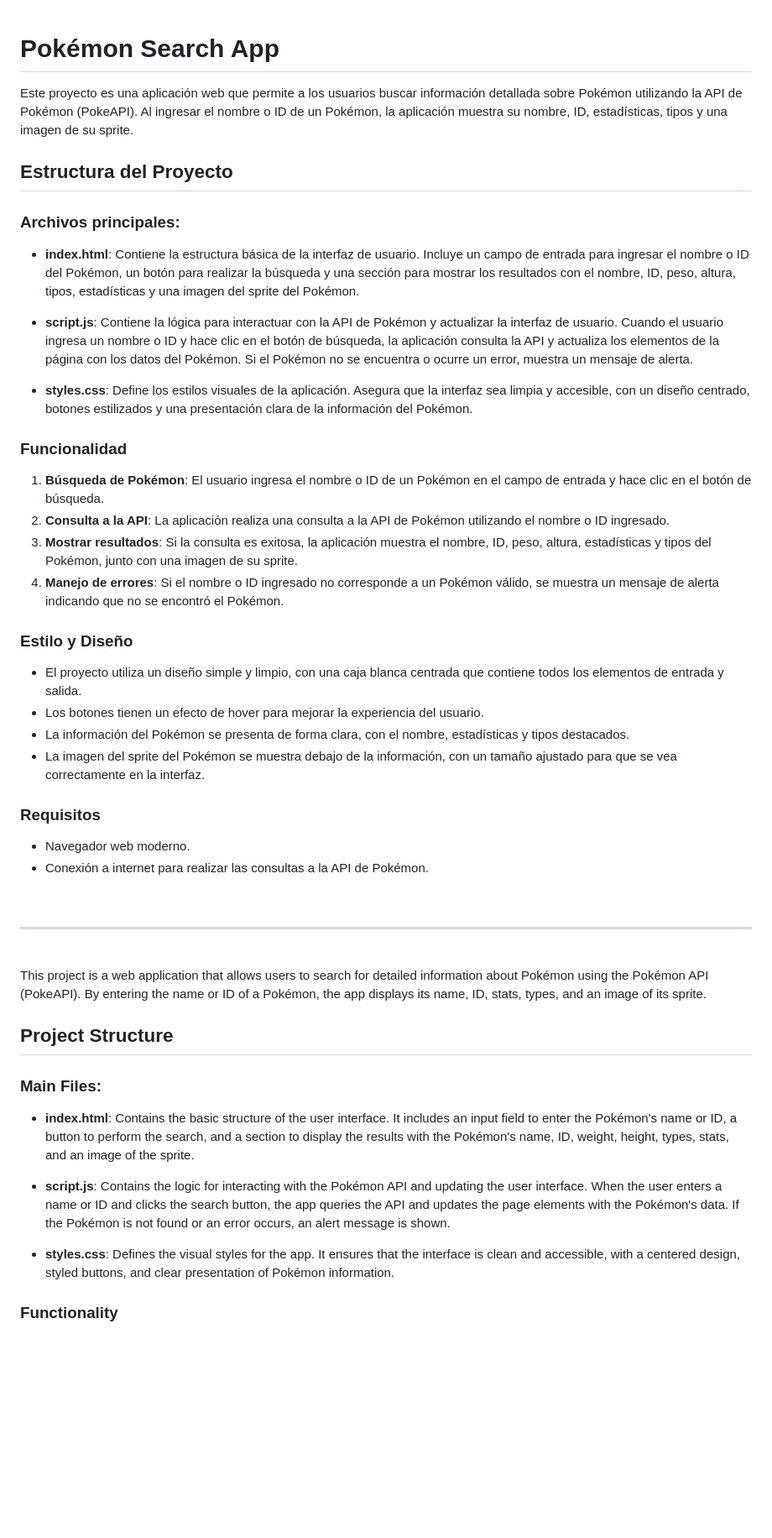
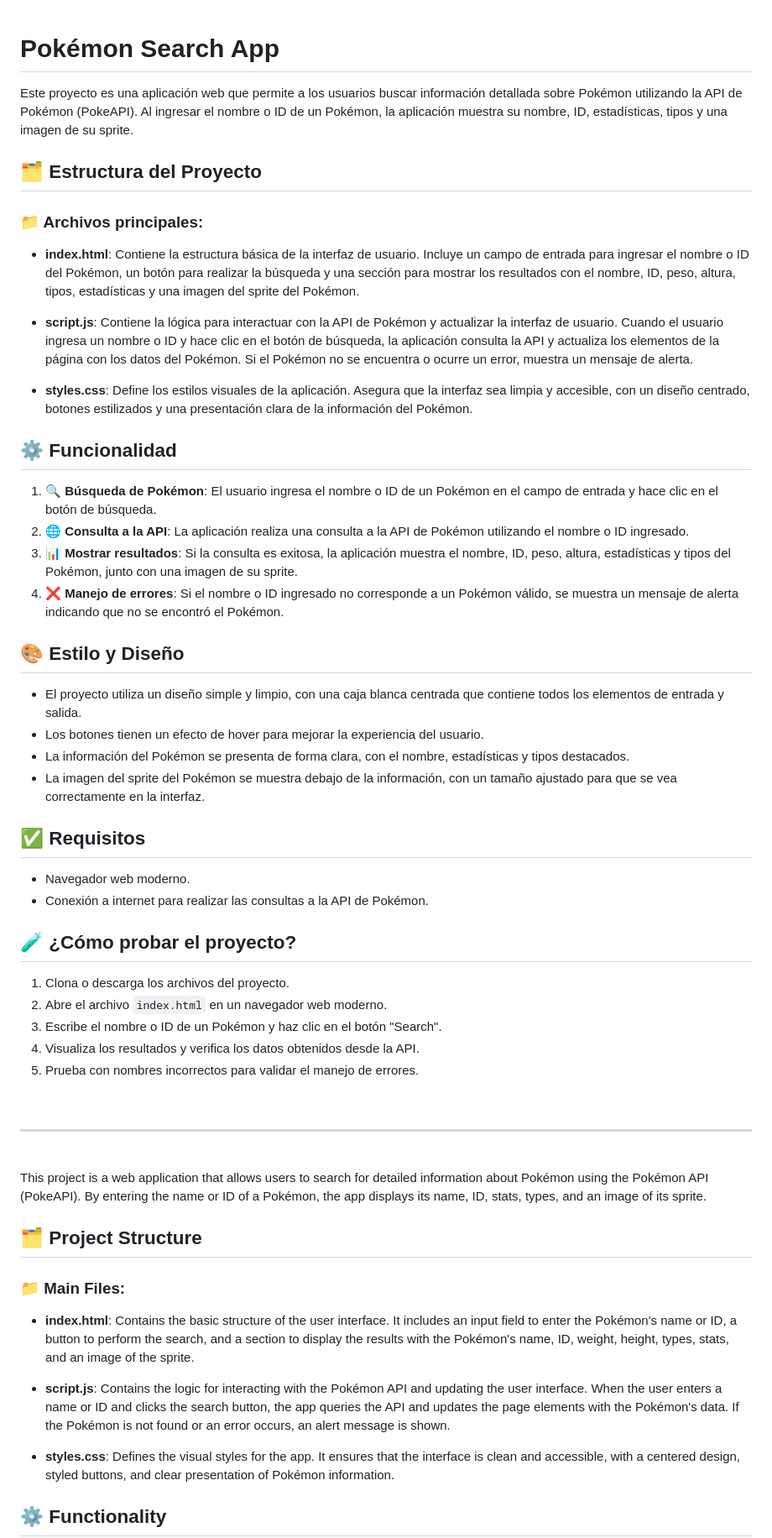
Before and after one commit to marccadell/Pokemon-search-app, a Markdown page: README.md, the part around one of its changes. Shown at 84% size. Rendered like a GitHub page; blank space fills up the shorter version.

```diff
--- a/README.md
+++ b/README.md
@@ -1,34 +1,43 @@
+
 # Pokémon Search App
 
 Este proyecto es una aplicación web que permite a los usuarios buscar información detallada sobre Pokémon utilizando la API de Pokémon (PokeAPI). Al ingresar el nombre o ID de un Pokémon, la aplicación muestra su nombre, ID, estadísticas, tipos y una imagen de su sprite.
 
-## Estructura del Proyecto
+## 🗂️ Estructura del Proyecto
 
-### Archivos principales:
+### 📁 Archivos principales:
 - **index.html**: Contiene la estructura básica de la interfaz de usuario. Incluye un campo de entrada para ingresar el nombre o ID del Pokémon, un botón para realizar la búsqueda y una sección para mostrar los resultados con el nombre, ID, peso, altura, tipos, estadísticas y una imagen del sprite del Pokémon.
 
 - **script.js**: Contiene la lógica para interactuar con la API de Pokémon y actualizar la interfaz de usuario. Cuando el usuario ingresa un nombre o ID y hace clic en el botón de búsqueda, la aplicación consulta la API y actualiza los elementos de la página con los datos del Pokémon. Si el Pokémon no se encuentra o ocurre un error, muestra un mensaje de alerta.
 
 - **styles.css**: Define los estilos visuales de la aplicación. Asegura que la interfaz sea limpia y accesible, con un diseño centrado, botones estilizados y una presentación clara de la información del Pokémon.
 
-### Funcionalidad
+## ⚙️ Funcionalidad
 
-1. **Búsqueda de Pokémon**: El usuario ingresa el nombre o ID de un Pokémon en el campo de entrada y hace clic en el botón de búsqueda.
-2. **Consulta a la API**: La aplicación realiza una consulta a la API de Pokémon utilizando el nombre o ID ingresado.
-3. **Mostrar resultados**: Si la consulta es exitosa, la aplicación muestra el nombre, ID, peso, altura, estadísticas y tipos del Pokémon, junto con una imagen de su sprite.
-4. **Manejo de errores**: Si el nombre o ID ingresado no corresponde a un Pokémon válido, se muestra un mensaje de alerta indicando que no se encontró el Pokémon.
+1. 🔍 **Búsqueda de Pokémon**: El usuario ingresa el nombre o ID de un Pokémon en el campo de entrada y hace clic en el botón de búsqueda.
+2. 🌐 **Consulta a la API**: La aplicación realiza una consulta a la API de Pokémon utilizando el nombre o ID ingresado.
+3. 📊 **Mostrar resultados**: Si la consulta es exitosa, la aplicación muestra el nombre, ID, peso, altura, estadísticas y tipos del Pokémon, junto con una imagen de su sprite.
+4. ❌ **Manejo de errores**: Si el nombre o ID ingresado no corresponde a un Pokémon válido, se muestra un mensaje de alerta indicando que no se encontró el Pokémon.
 
-### Estilo y Diseño
+## 🎨 Estilo y Diseño
 
 - El proyecto utiliza un diseño simple y limpio, con una caja blanca centrada que contiene todos los elementos de entrada y salida.
 - Los botones tienen un efecto de hover para mejorar la experiencia del usuario.
 - La información del Pokémon se presenta de forma clara, con el nombre, estadísticas y tipos destacados.
 - La imagen del sprite del Pokémon se muestra debajo de la información, con un tamaño ajustado para que se vea correctamente en la interfaz.
 
-### Requisitos
+## ✅ Requisitos
 
 - Navegador web moderno.
 - Conexión a internet para realizar las consultas a la API de Pokémon.
+
+## 🧪 ¿Cómo probar el proyecto?
+
+1. Clona o descarga los archivos del proyecto.
+2. Abre el archivo `index.html` en un navegador web moderno.
+3. Escribe el nombre o ID de un Pokémon y haz clic en el botón "Search".
+4. Visualiza los resultados y verifica los datos obtenidos desde la API.
+5. Prueba con nombres incorrectos para validar el manejo de errores.
 
 <br>
 
@@ -37,14 +46,14 @@ Este proyecto es una aplicación web que permite a los usuarios buscar informaci
 
 This project is a web application that allows users to search for detailed information about Pokémon using the Pokémon API (PokeAPI). By entering the name or ID of a Pokémon, the app displays its name, ID, stats, types, and an image of its sprite.
 
-## Project Structure
+## 🗂️ Project Structure
 
-### Main Files:
+### 📁 Main Files:
 - **index.html**: Contains the basic structure of the user interface. It includes an input field to enter the Pokémon's name or ID, a button to perform the search, and a section to display the results with the Pokémon's name, ID, weight, height, types, stats, and an image of the sprite.
 
 - **script.js**: Contains the logic for interacting with the Pokémon API and updating the user interface. When the user enters a name or ID and clicks the search button, the app queries the API and updates the page elements with the Pokémon's data. If the Pokémon is not found or an error occurs, an alert message is shown.
 
 - **styles.css**: Defines the visual styles for the app. It ensures that the interface is clean and accessible, with a centered design, styled buttons, and clear presentation of Pokémon information.
 
-### Functionality
+## ⚙️ Functionality
 
```
Also changed, not shown: other parts of README.md (+14 -6 lines).
